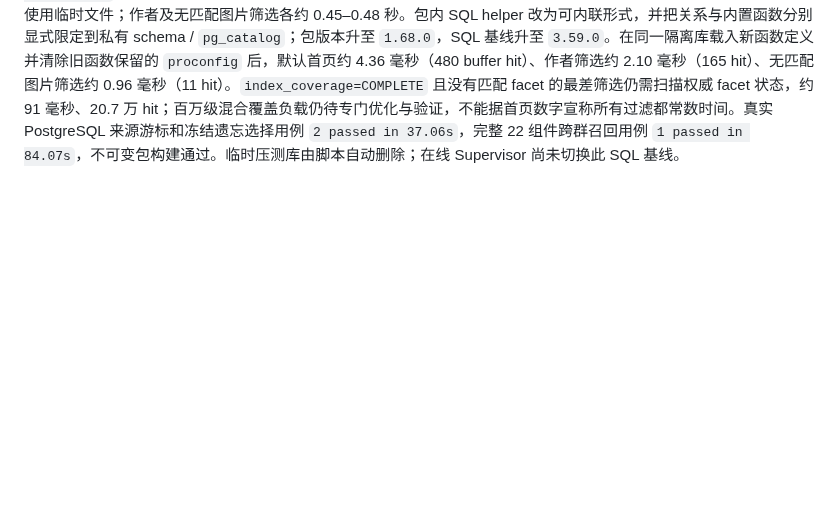
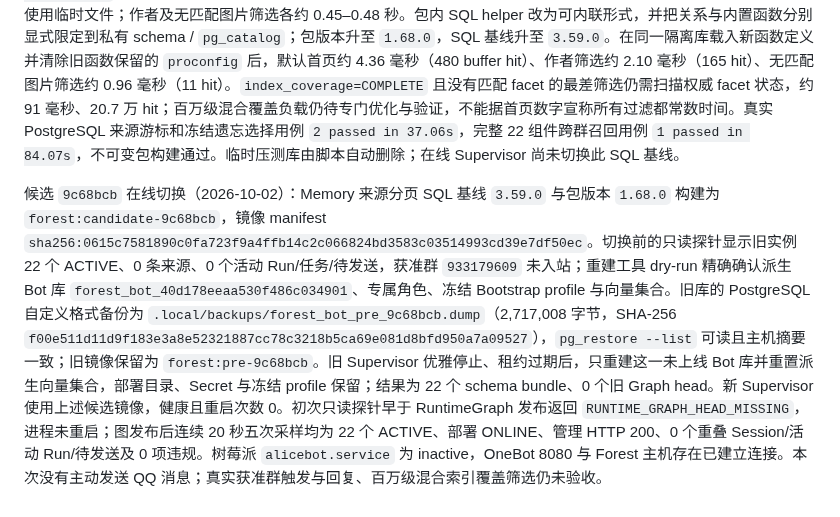
Before and after one commit to sjrsjz/forest, a Markdown page: doc/implementation-status.md, the part around the change. GitHub-like rendering; blank space fills up the shorter version.

Commit message:
docs: record memory pagination candidate cutover

```diff
--- a/doc/implementation-status.md
+++ b/doc/implementation-status.md
@@ -570,3 +570,5 @@ Core Shell 包化（2026-10-02）：`core.status/pause/resume/reload` 的命令
 候选 `bf4a4b6` 在线切换（2026-10-02）：`forest:candidate-bf4a4b6` 镜像 manifest 为 `sha256:2993900ad10af2d31c989382ce08fcdb1d42f209167ab03a73ba40d9c599309e`。切换前只读探针显示旧图 22 个 ACTIVE、19 条被动 Memory 来源、0 个 READY facet、0 个活动 Run/任务/待发送；开发期重建工具 dry-run 精确核对派生库 `forest_bot_40d178eeaa530f486c034901`、Bot 专属角色、冻结 Bootstrap profile 和向量集合。旧库备份 `.local/backups/forest_bot_pre_bf4a4b6.dump` 为 PostgreSQL 自定义格式（3,444,476 字节，SHA-256 `f28353ac880568725b2d490250a3e8a65eaecc2ea0bb45ad9c7e7cf346cc9e2a`），`pg_restore --list` 可读，主机摘要一致；旧镜像保留为 `forest:pre-bf4a4b6`。旧 Supervisor 优雅停止、租约过期后，只重建该未上线 Bot 库并重置派生向量集合，部署目录、Secret 与冻结 profile 保留；重建结果为 22 个 schema bundle、0 个旧 Graph head。新 Supervisor 使用上述候选镜像，健康且 0 次重启。第一次启动期探针早于 Graph 发布返回 `RUNTIME_GRAPH_HEAD_MISSING`，随后连续 20 秒五次采样均为 22 个 ACTIVE、部署 ONLINE、管理 HTTP 200、0 个重叠 Session/活动 Run/待发送及 0 项违规。树莓派 `alicebot.service` 为 inactive，OneBot 8080 与 Forest 主机存在已建立连接。重建清除了旧 Bot 运行来源；当前尚未观测到获准群 `933179609` 的入站，因此真实 @ 到模型回复及长期运行仍未验收，本次未主动发送 QQ 消息。
 
 Memory 来源分页扩展性修复（2026-10-02）：隔离 PostgreSQL 中从当前 22 组件 Bot 库复制 schema，在独立临时库插入 100,000 条同主干 ELIGIBLE 来源后，默认来源首页的旧 `memory_filtered_source_units` 因函数级 `SET search_path` 阻止 SQL 内联，先物化 100,000 行再排序取 50 条，执行约 0.67–0.71 秒、约 30 万 shared buffer hit 并使用临时文件；作者及无匹配图片筛选各约 0.45–0.48 秒。包内 SQL helper 改为可内联形式，并把关系与内置函数分别显式限定到私有 schema / `pg_catalog`；包版本升至 `1.68.0`，SQL 基线升至 `3.59.0`。在同一隔离库载入新函数定义并清除旧函数保留的 `proconfig` 后，默认首页约 4.36 毫秒（480 buffer hit）、作者筛选约 2.10 毫秒（165 hit）、无匹配图片筛选约 0.96 毫秒（11 hit）。`index_coverage=COMPLETE` 且没有匹配 facet 的最差筛选仍需扫描权威 facet 状态，约 91 毫秒、20.7 万 hit；百万级混合覆盖负载仍待专门优化与验证，不能据首页数字宣称所有过滤都常数时间。真实 PostgreSQL 来源游标和冻结遗忘选择用例 `2 passed in 37.06s`，完整 22 组件跨群召回用例 `1 passed in 84.07s`，不可变包构建通过。临时压测库由脚本自动删除；在线 Supervisor 尚未切换此 SQL 基线。
+
+候选 `9c68bcb` 在线切换（2026-10-02）：Memory 来源分页 SQL 基线 `3.59.0` 与包版本 `1.68.0` 构建为 `forest:candidate-9c68bcb`，镜像 manifest `sha256:0615c7581890c0fa723f9a4ffb14c2c066824bd3583c03514993cd39e7df50ec`。切换前的只读探针显示旧实例 22 个 ACTIVE、0 条来源、0 个活动 Run/任务/待发送，获准群 `933179609` 未入站；重建工具 dry-run 精确确认派生 Bot 库 `forest_bot_40d178eeaa530f486c034901`、专属角色、冻结 Bootstrap profile 与向量集合。旧库的 PostgreSQL 自定义格式备份为 `.local/backups/forest_bot_pre_9c68bcb.dump`（2,717,008 字节，SHA-256 `f00e511d11d9f183e3a8e52321887cc78c3218b5ca69e081d8bfd950a7a09527`），`pg_restore --list` 可读且主机摘要一致；旧镜像保留为 `forest:pre-9c68bcb`。旧 Supervisor 优雅停止、租约过期后，只重建这一未上线 Bot 库并重置派生向量集合，部署目录、Secret 与冻结 profile 保留；结果为 22 个 schema bundle、0 个旧 Graph head。新 Supervisor 使用上述候选镜像，健康且重启次数 0。初次只读探针早于 RuntimeGraph 发布返回 `RUNTIME_GRAPH_HEAD_MISSING`，进程未重启；图发布后连续 20 秒五次采样均为 22 个 ACTIVE、部署 ONLINE、管理 HTTP 200、0 个重叠 Session/活动 Run/待发送及 0 项违规。树莓派 `alicebot.service` 为 inactive，OneBot 8080 与 Forest 主机存在已建立连接。本次没有主动发送 QQ 消息；真实获准群触发与回复、百万级混合索引覆盖筛选仍未验收。
```
